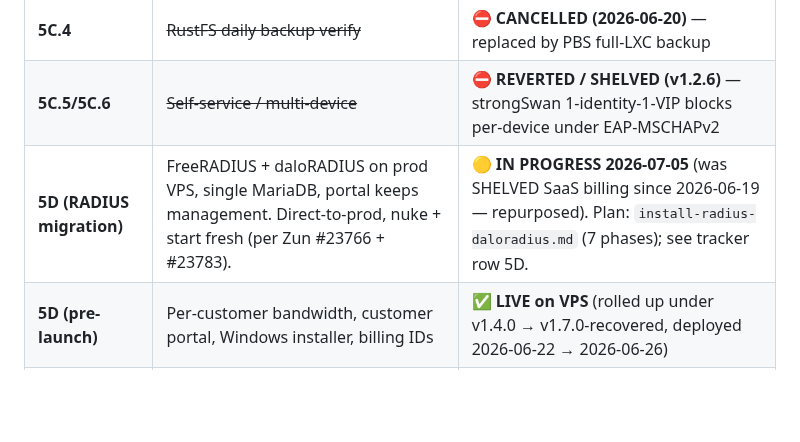
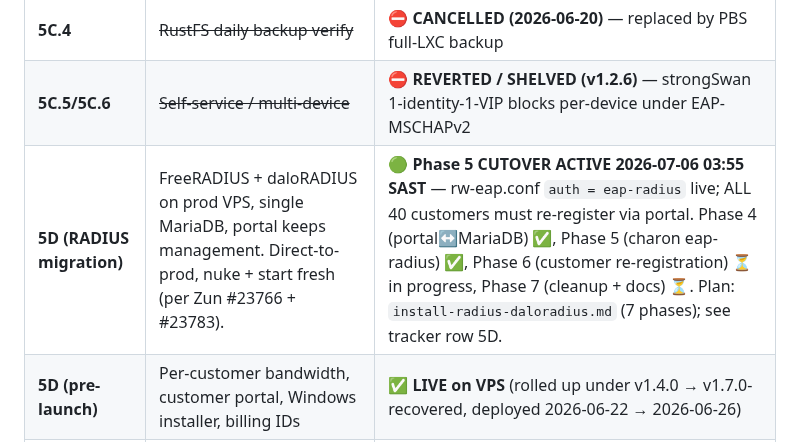
Before and after one commit to Dippie-WP/databyte-Ikev2, a Markdown page: README.md, the part around the change. Drawn GitHub-style; blank space fills up the shorter version.

```diff
--- a/README.md
+++ b/README.md
@@ -274,7 +274,7 @@ For HA rollback (multiple instances + LB), see Phase 5H.
 | **5C.3** | Grafana `strongswan-quota` dashboard | ✅ **GREEN (v1.2.2)** |
 | **5C.4** | ~~RustFS daily backup verify~~ | ⛔ **CANCELLED (2026-06-20)** — replaced by PBS full-LXC backup |
 | **5C.5/5C.6** | ~~Self-service / multi-device~~ | ⛔ **REVERTED / SHELVED (v1.2.6)** — strongSwan 1-identity-1-VIP blocks per-device under EAP-MSCHAPv2 |
-| **5D (RADIUS migration)** | FreeRADIUS + daloRADIUS on prod VPS, single MariaDB, portal keeps management. Direct-to-prod, nuke + start fresh (per Zun #23766 + #23783). | 🟡 **IN PROGRESS 2026-07-05** (was SHELVED SaaS billing since 2026-06-19 — repurposed). Plan: `install-radius-daloradius.md` (7 phases); see tracker row 5D. |
+| **5D (RADIUS migration)** | FreeRADIUS + daloRADIUS on prod VPS, single MariaDB, portal keeps management. Direct-to-prod, nuke + start fresh (per Zun #23766 + #23783). | 🟢 **Phase 5 CUTOVER ACTIVE 2026-07-06 03:55 SAST** — rw-eap.conf `auth = eap-radius` live; ALL 40 customers must re-register via portal. Phase 4 (portal↔MariaDB) ✅, Phase 5 (charon eap-radius) ✅, Phase 6 (customer re-registration) ⏳ in progress, Phase 7 (cleanup + docs) ⏳. Plan: `install-radius-daloradius.md` (7 phases); see tracker row 5D. |
 | **5D (pre-launch)** | Per-customer bandwidth, customer portal, Windows installer, billing IDs | ✅ **LIVE on VPS** (rolled up under v1.4.0 → v1.7.0-recovered, deployed 2026-06-22 → 2026-06-26) |
 | **5H** | HA + LB (2x v1.9 + keepalived VRRP + shared DB) | ⏳ **NOT STARTED** — plan at `docs/PLAN-5H-HA-LB.md` |
 
```
Also changed, not shown: docs/design/vpn-credentials-reset-comms.md (added, +95 -0 lines).
